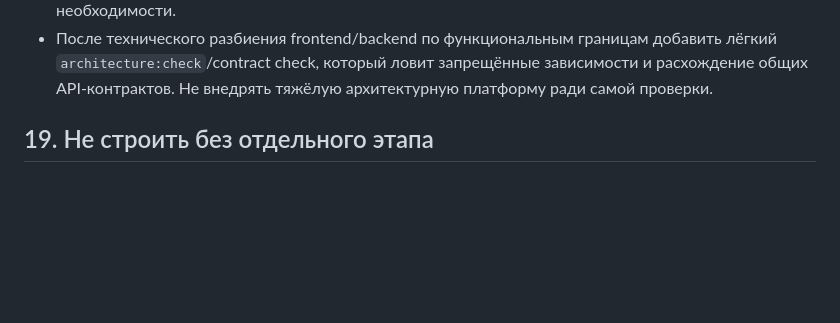
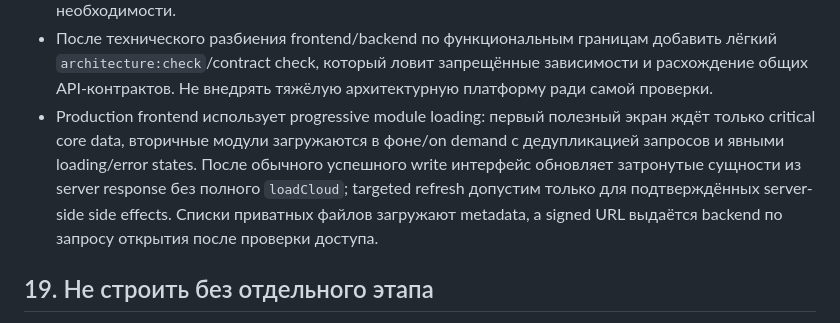
Before and after one commit to ilyamaksimov86-ai/adma-finance, a Markdown page: ADMA_PROJECT_SPEC.md, the part around the change. GitHub-like rendering; blank space fills up the shorter version.

Commit message:
docs: record Performance V1 architecture

```diff
--- a/ADMA_PROJECT_SPEC.md
+++ b/ADMA_PROJECT_SPEC.md
@@ -193,6 +193,7 @@ API payloads и форматы ошибок должны быть стабиль
 - Функции, не входящие в текущий этап и не активированные в этом spec, считать отложенными; Work не должен самовольно добавлять их «на будущее».
 - При появлении фоновых maintenance-задач сначала использовать возможности текущей БД/Supabase и простые scheduled jobs; не добавлять отдельную queue-инфраструктуру без необходимости.
 - После технического разбиения frontend/backend по функциональным границам добавить лёгкий `architecture:check`/contract check, который ловит запрещённые зависимости и расхождение общих API-контрактов. Не внедрять тяжёлую архитектурную платформу ради самой проверки.
+- Production frontend использует progressive module loading: первый полезный экран ждёт только critical core data, вторичные модули загружаются в фоне/on demand с дедупликацией запросов и явными loading/error states. После обычного успешного write интерфейс обновляет затронутые сущности из server response без полного `loadCloud`; targeted refresh допустим только для подтверждённых server-side side effects. Списки приватных файлов загружают metadata, а signed URL выдаётся backend по запросу открытия после проверки доступа.
 
 ## 19. Не строить без отдельного этапа
 Без отдельного задания не требуются: сложный ERP, складской учёт, бухгалтерская система, сложный Gantt, Trello-клон, глобальная фотогалерея, сложный BI.
```
